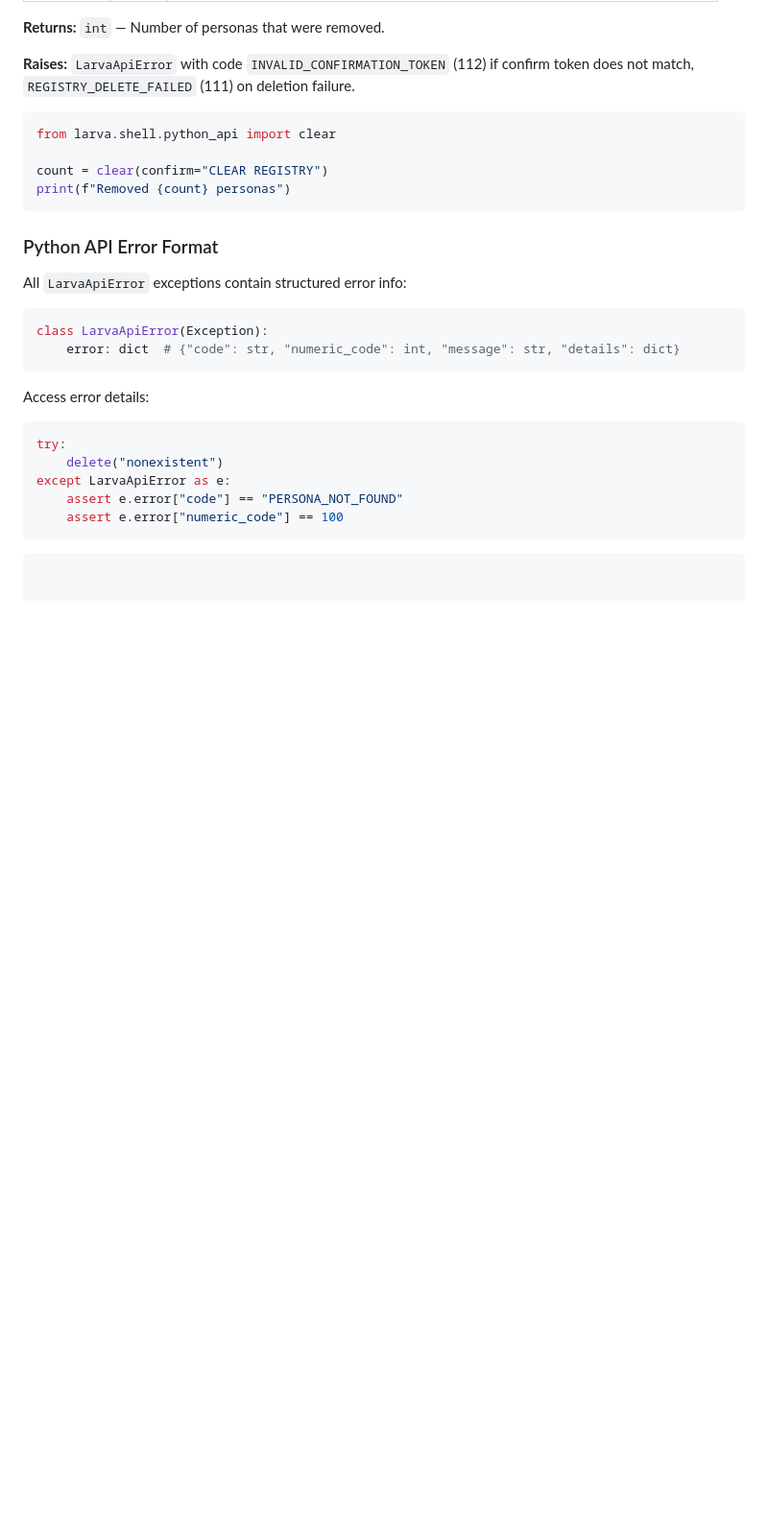
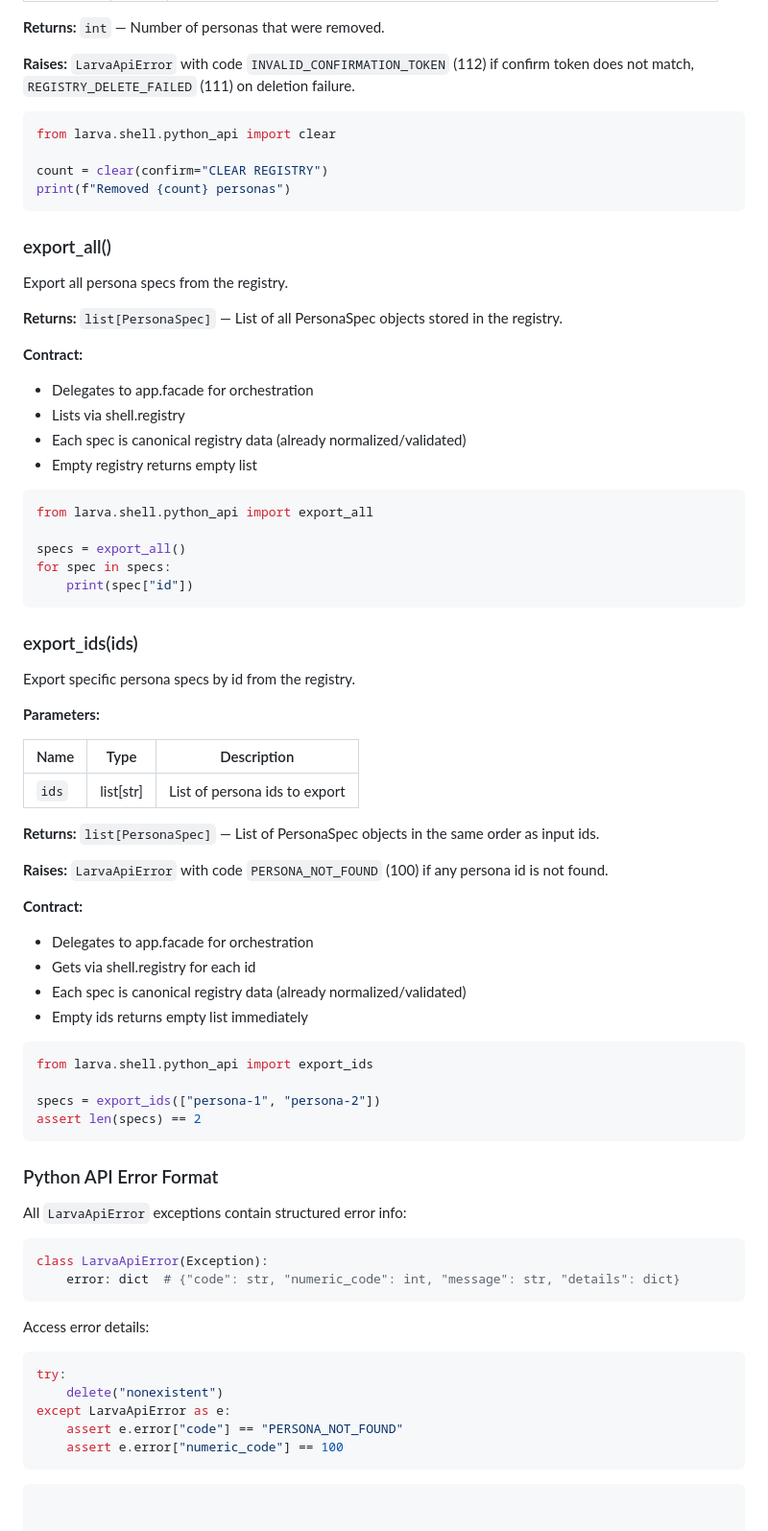
Before and after one commit to Tefx/larva, a Markdown page: INTERFACES.md, the part around one of its changes. Shown at 96% size. GitHub-like rendering; blank space fills up the shorter version.

````diff
--- a/INTERFACES.md
+++ b/INTERFACES.md
@@ -894,6 +980,53 @@ count = clear(confirm="CLEAR REGISTRY")
 print(f"Removed {count} personas")
 ```
 
+### export_all()
+
+Export all persona specs from the registry.
+
+**Returns:** `list[PersonaSpec]` — List of all PersonaSpec objects stored in the registry.
+
+**Contract:**
+- Delegates to app.facade for orchestration
+- Lists via shell.registry
+- Each spec is canonical registry data (already normalized/validated)
+- Empty registry returns empty list
+
+```python
+from larva.shell.python_api import export_all
+
+specs = export_all()
+for spec in specs:
+    print(spec["id"])
+```
+
+### export_ids(ids)
+
+Export specific persona specs by id from the registry.
+
+**Parameters:**
+
+| Name | Type | Description |
+| ---- | ---- | ----------- |
+| `ids` | list[str] | List of persona ids to export |
+
+**Returns:** `list[PersonaSpec]` — List of PersonaSpec objects in the same order as input ids.
+
+**Raises:** `LarvaApiError` with code `PERSONA_NOT_FOUND` (100) if any persona id is not found.
+
+**Contract:**
+- Delegates to app.facade for orchestration
+- Gets via shell.registry for each id
+- Each spec is canonical registry data (already normalized/validated)
+- Empty ids returns empty list immediately
+
+```python
+from larva.shell.python_api import export_ids
+
+specs = export_ids(["persona-1", "persona-2"])
+assert len(specs) == 2
+```
+
 ### Python API Error Format
 
 All `LarvaApiError` exceptions contain structured error info:
````
Also changed, not shown: other parts of INTERFACES.md (+86 -0 lines).
